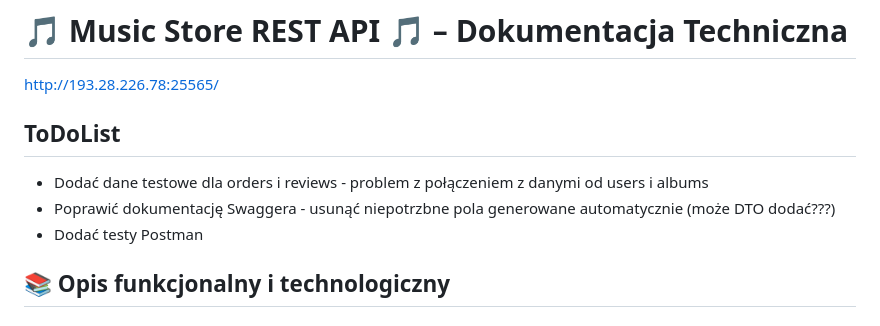
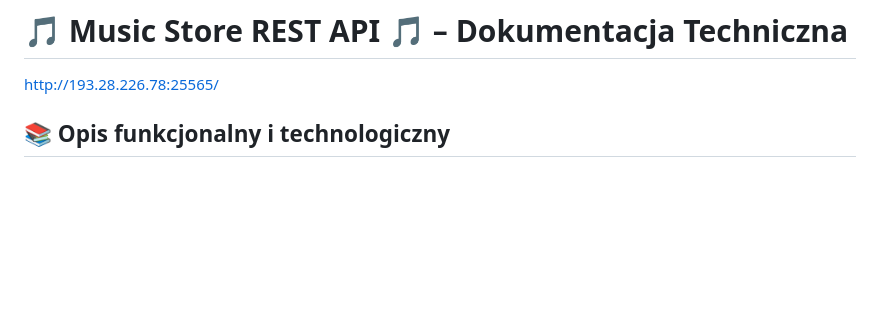
Before and after one commit to Bumburysy/PAW_2025_Music_Store_API, a Markdown page: README.md, the part around the change. Rendered like a GitHub page; blank space fills up the shorter version.

Commit message:
Poprawki README do finalnej wersji

```diff
--- a/README.md
+++ b/README.md
@@ -1,11 +1,6 @@
 # 🎵 Music Store REST API 🎵 – Dokumentacja Techniczna
 
 http://193.28.226.78:25565/
-
-## ToDoList
-- Dodać dane testowe dla orders i reviews - problem z połączeniem z danymi od users i albums
-- Poprawić dokumentację Swaggera - usunąć niepotrzbne pola generowane automatycznie (może DTO dodać???)
-- Dodać testy Postman
 
 ## 📚 Opis funkcjonalny i technologiczny
 
```
